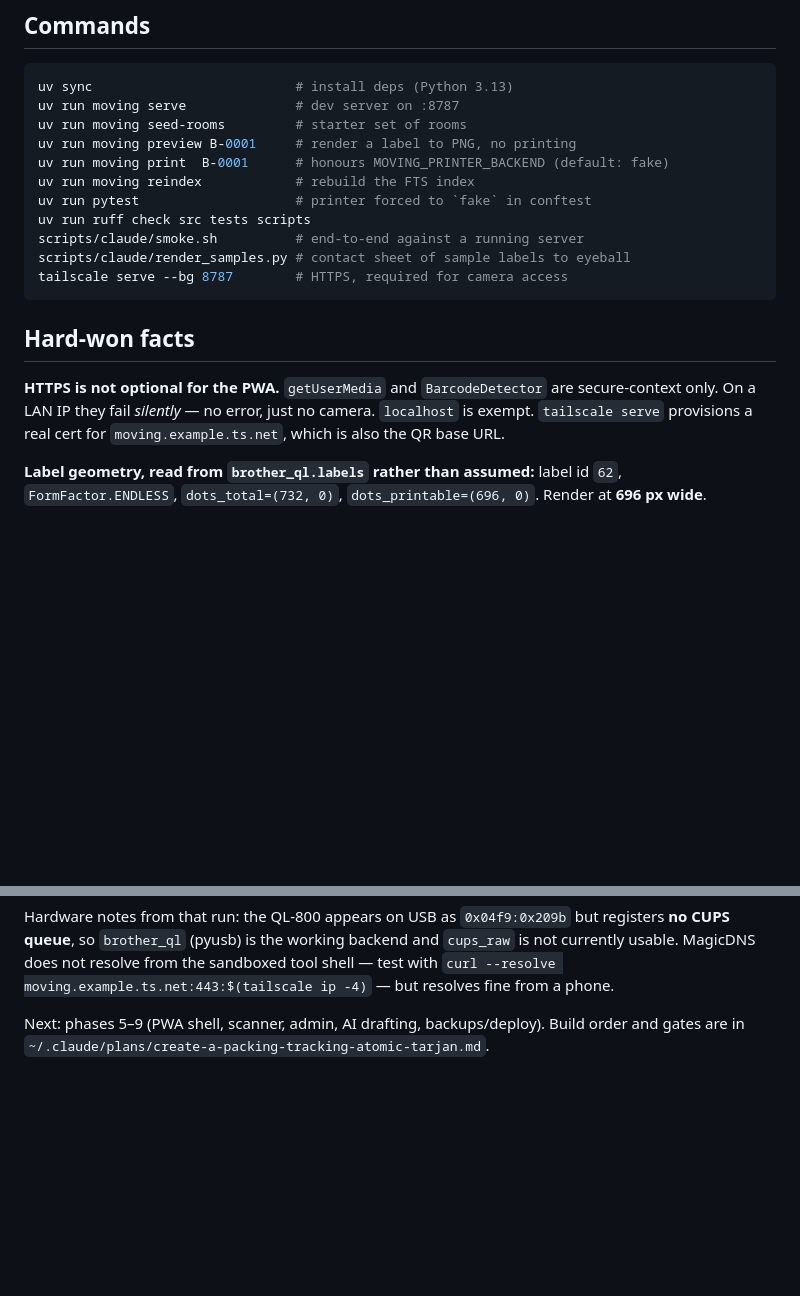
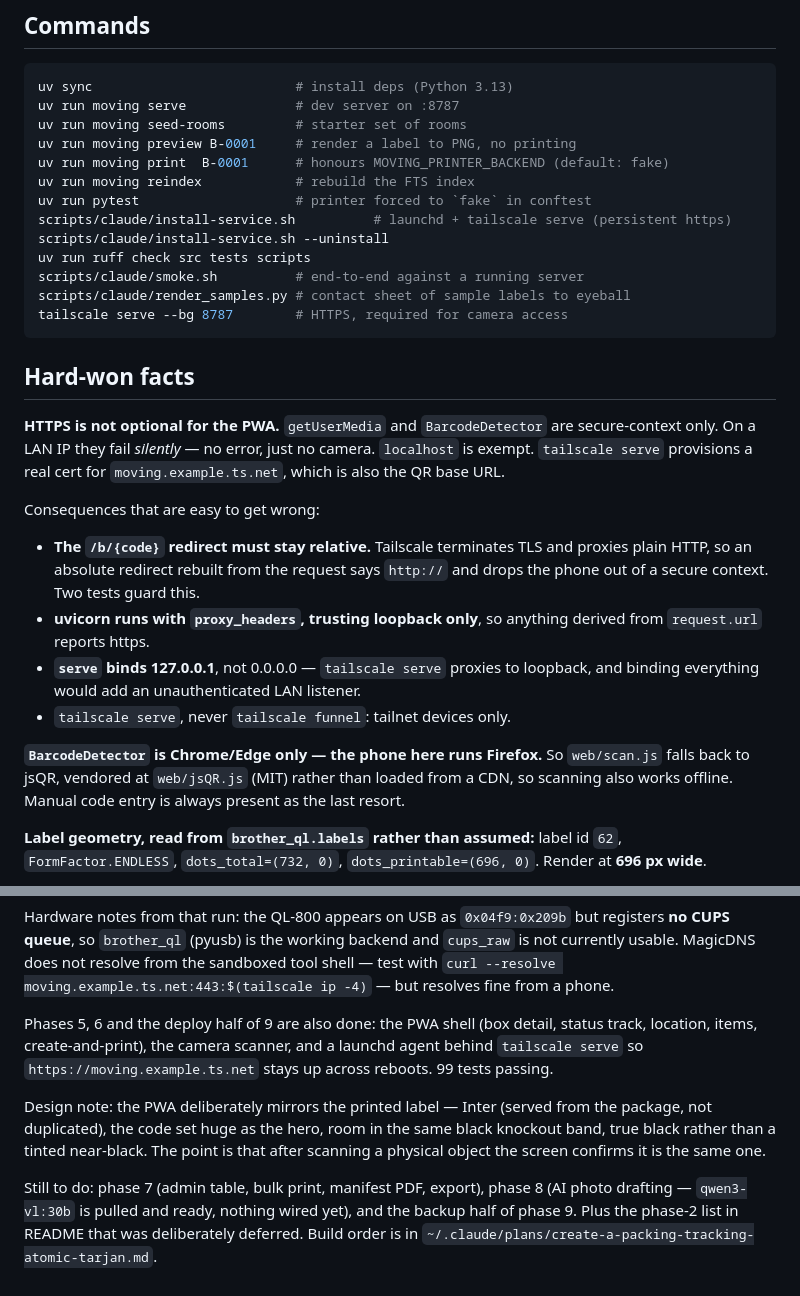
Before and after one commit to rhooper/moving, a Markdown page: CLAUDE.md, 2 parts joined by grey strips. Rendered like a GitHub page; blank space fills up the shorter version.

Commit message:
Document the HTTPS deployment and the Firefox scanner fallback
Records why the /b/{code} redirect must stay relative, why uvicorn trusts
proxy headers from loopback only, why serve binds 127.0.0.1, and that this is
tailscale serve rather than funnel.

Also notes that BarcodeDetector is Chrome/Edge only, so jsQR is vendored for
Firefox and Safari, and that the stock phone camera works without any of it.

Co-Authored-By: Claude Opus 5 (1M context) <noreply@anthropic.com>
Advised-By: Claude <noreply@anthropic.com>

```diff
--- a/CLAUDE.md
+++ b/CLAUDE.md
@@ -13,6 +13,8 @@ uv run moving preview B-0001     # render a label to PNG, no printing
 uv run moving print  B-0001      # honours MOVING_PRINTER_BACKEND (default: fake)
 uv run moving reindex            # rebuild the FTS index
 uv run pytest                    # printer forced to `fake` in conftest
+scripts/claude/install-service.sh          # launchd + tailscale serve (persistent https)
+scripts/claude/install-service.sh --uninstall
 uv run ruff check src tests scripts
 scripts/claude/smoke.sh          # end-to-end against a running server
 scripts/claude/render_samples.py # contact sheet of sample labels to eyeball
@@ -25,6 +27,21 @@ tailscale serve --bg 8787        # HTTPS, required for camera access
 secure-context only. On a LAN IP they fail *silently* — no error, just no
 camera. `localhost` is exempt. `tailscale serve` provisions a real cert for
 `moving.example.ts.net`, which is also the QR base URL.
+
+Consequences that are easy to get wrong:
+- **The `/b/{code}` redirect must stay relative.** Tailscale terminates TLS and
+  proxies plain HTTP, so an absolute redirect rebuilt from the request says
+  `http://` and drops the phone out of a secure context. Two tests guard this.
+- **uvicorn runs with `proxy_headers`, trusting loopback only**, so anything
+  derived from `request.url` reports https.
+- **`serve` binds 127.0.0.1**, not 0.0.0.0 — `tailscale serve` proxies to
+  loopback, and binding everything would add an unauthenticated LAN listener.
+- `tailscale serve`, never `tailscale funnel`: tailnet devices only.
+
+**`BarcodeDetector` is Chrome/Edge only — the phone here runs Firefox.** So
+`web/scan.js` falls back to jsQR, vendored at `web/jsQR.js` (MIT) rather than
+loaded from a CDN, so scanning also works offline. Manual code entry is always
+present as the last resort.
 
 **Label geometry, read from `brother_ql.labels` rather than assumed:**
 label id `62`, `FormFactor.ENDLESS`, `dots_total=(732, 0)`,
@@ -117,6 +134,18 @@ tool shell — test with
 `curl --resolve moving.example.ts.net:443:$(tailscale ip -4)` — but
 resolves fine from a phone.
 
-Next: phases 5–9 (PWA shell, scanner, admin, AI drafting, backups/deploy). Build
-order and gates are in
+Phases 5, 6 and the deploy half of 9 are also done: the PWA shell (box detail,
+status track, location, items, create-and-print), the camera scanner, and a
+launchd agent behind `tailscale serve` so `https://moving.example.ts.net`
+stays up across reboots. 99 tests passing.
+
+Design note: the PWA deliberately mirrors the printed label — Inter (served from
+the package, not duplicated), the code set huge as the hero, room in the same
+black knockout band, true black rather than a tinted near-black. The point is
+that after scanning a physical object the screen confirms it is the same one.
+
+Still to do: phase 7 (admin table, bulk print, manifest PDF, export), phase 8
+(AI photo drafting — `qwen3-vl:30b` is pulled and ready, nothing wired yet), and
+the backup half of phase 9. Plus the phase-2 list in README that was
+deliberately deferred. Build order is in
 `~/.claude/plans/create-a-packing-tracking-atomic-tarjan.md`.
```
Also changed, not shown: README.md (+18 -4 lines).
